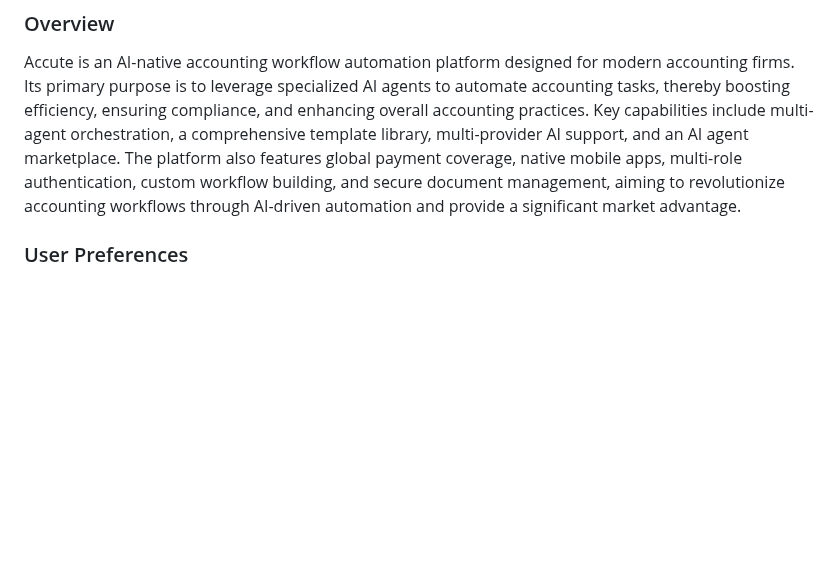
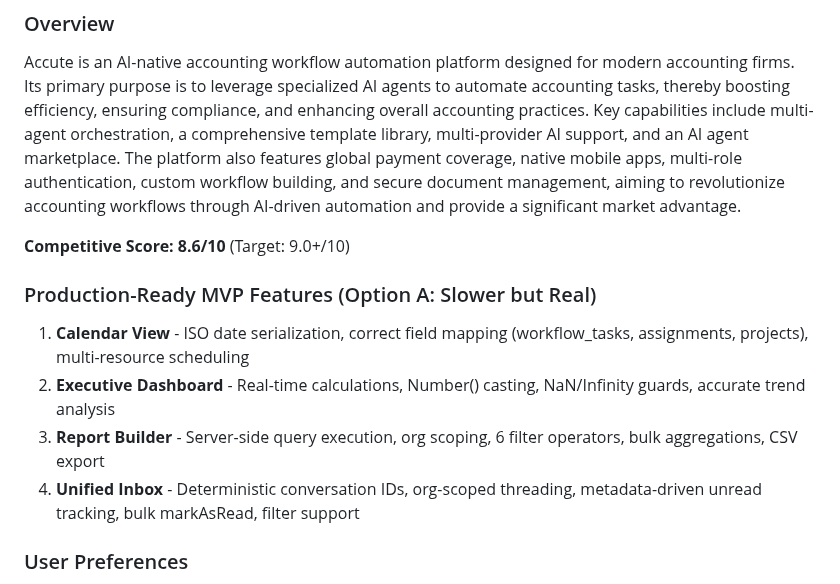
Before and after one commit to vithaluntold/accute1, a Markdown page: replit.md, the part around the change. Rendered like a GitHub page; blank space fills up the shorter version.

Commit message:
Add overview and MVP features to project documentation
Update replit.md with a project overview, competitive score, and a list of production-ready MVP features.

Replit-Commit-Author: Agent
Replit-Commit-Session-Id: 462c306f-43a7-4394-b27e-16cd0f6a3682
Replit-Commit-Checkpoint-Type: intermediate_checkpoint
Replit-Commit-Event-Id: 86299713-8d2a-414d-9591-69ee97e71dc2
Replit-Commit-Screenshot-Url: https://storage.googleapis.com/screenshot-production-us-central1/b04b888b-2b91-4fe1-b78b-c3d0241cd307/462c306f-43a7-4394-b27e-16cd0f6a3682/yGqagbr

```diff
--- a/replit.md
+++ b/replit.md
@@ -2,6 +2,14 @@
 
 ### Overview
 Accute is an AI-native accounting workflow automation platform designed for modern accounting firms. Its primary purpose is to leverage specialized AI agents to automate accounting tasks, thereby boosting efficiency, ensuring compliance, and enhancing overall accounting practices. Key capabilities include multi-agent orchestration, a comprehensive template library, multi-provider AI support, and an AI agent marketplace. The platform also features global payment coverage, native mobile apps, multi-role authentication, custom workflow building, and secure document management, aiming to revolutionize accounting workflows through AI-driven automation and provide a significant market advantage.
+
+**Competitive Score:** **8.6/10** (Target: 9.0+/10)
+
+### Production-Ready MVP Features (Option A: Slower but Real)
+1. **Calendar View** - ISO date serialization, correct field mapping (workflow_tasks, assignments, projects), multi-resource scheduling
+2. **Executive Dashboard** - Real-time calculations, Number() casting, NaN/Infinity guards, accurate trend analysis
+3. **Report Builder** - Server-side query execution, org scoping, 6 filter operators, bulk aggregations, CSV export
+4. **Unified Inbox** - Deterministic conversation IDs, org-scoped threading, metadata-driven unread tracking, bulk markAsRead, filter support
 
 ### User Preferences
 - Prefer database-backed storage over in-memory
```
